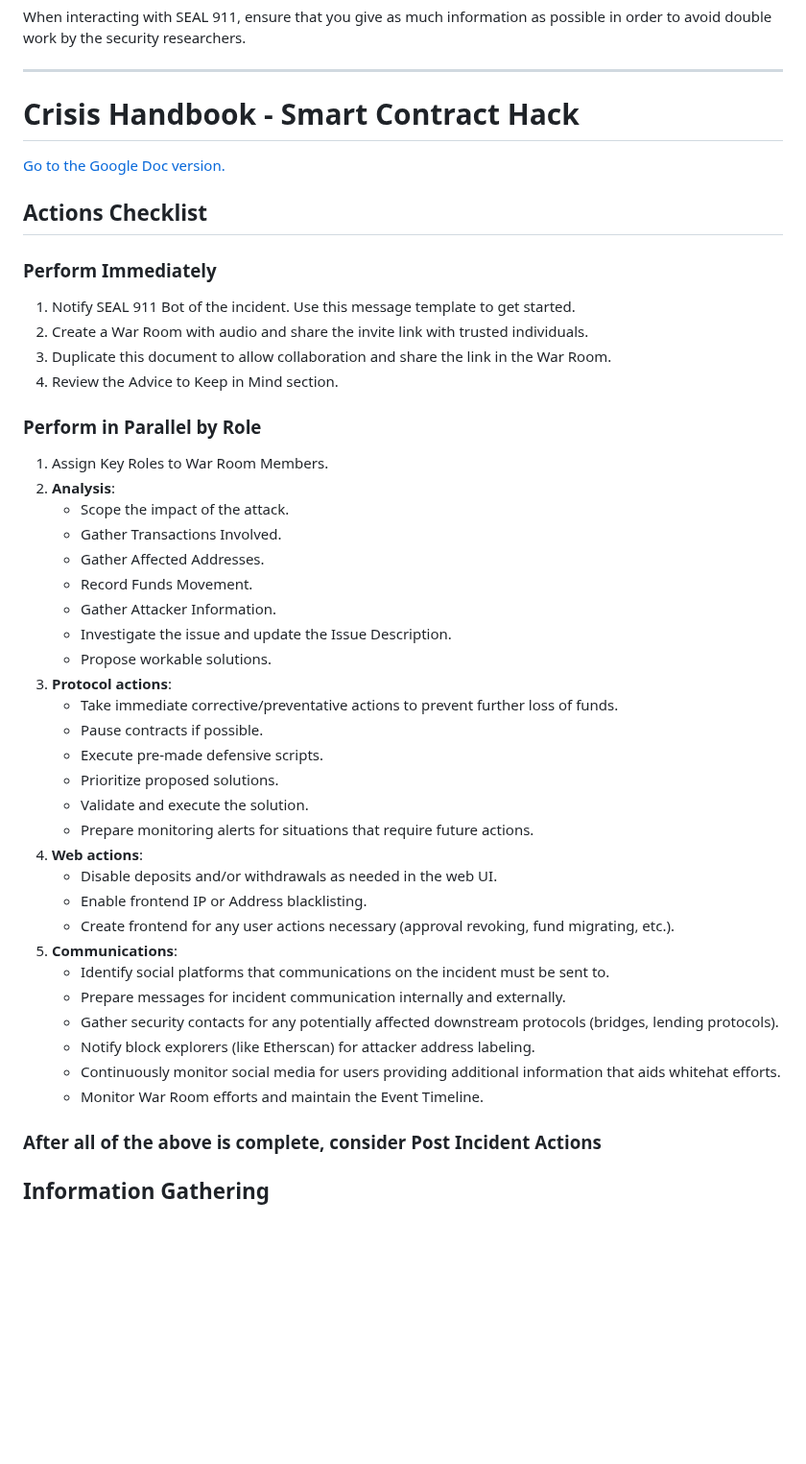
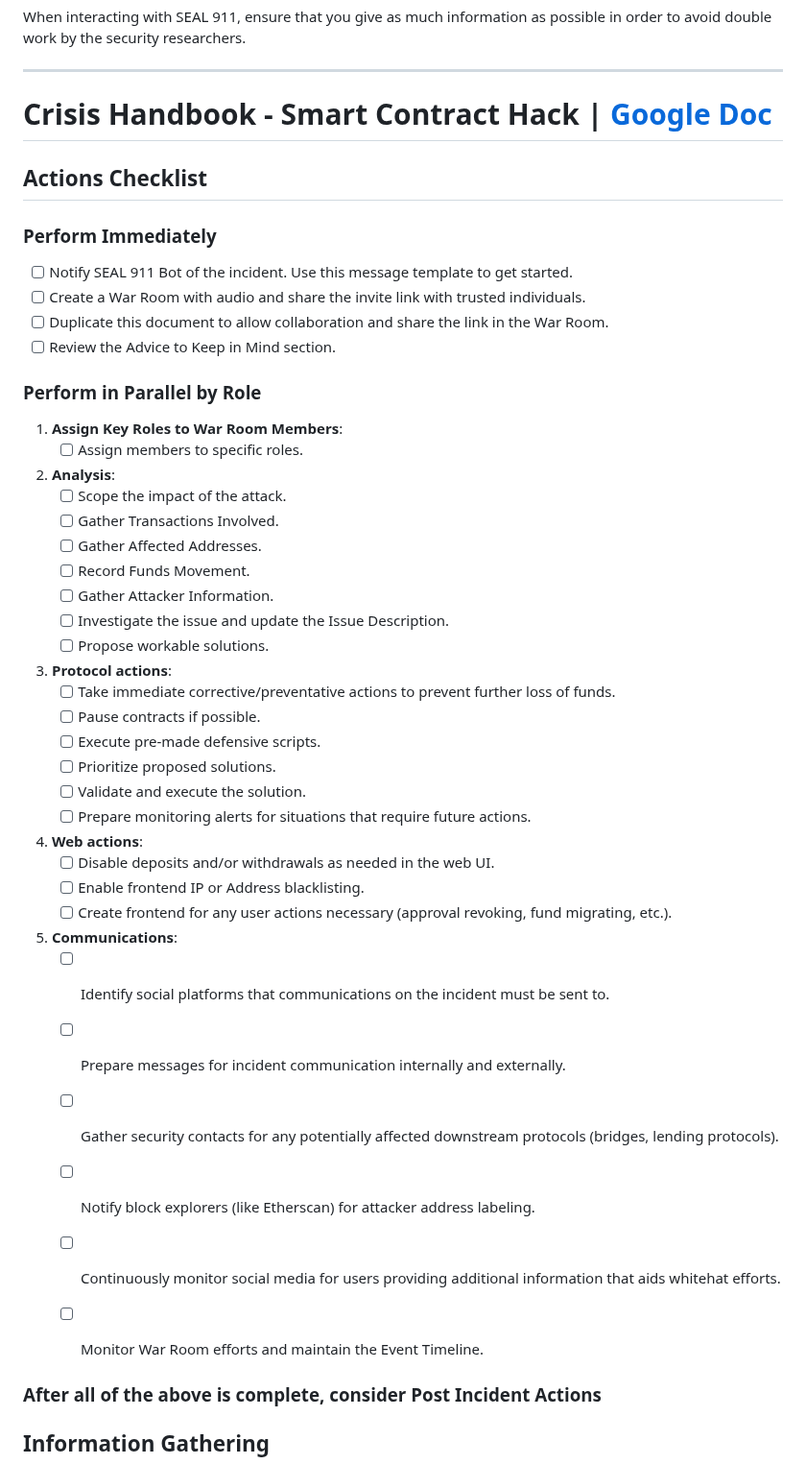
Before and after one commit to security-alliance/frameworks, a Markdown page: src/incident-management/seal-911-war-room-guidelines.md, the part around one of its changes. Shown at 96% size. GitHub-like rendering; blank space fills up the shorter version.

```diff
--- a/src/incident-management/seal-911-war-room-guidelines.md
+++ b/src/incident-management/seal-911-war-room-guidelines.md
@@ -8,45 +8,51 @@ When interacting with SEAL 911, ensure that you give as much information as poss
 
 ---
 
-# Crisis Handbook - Smart Contract Hack
-[Go to the Google Doc version.](https://docs.google.com/document/d/1DaAiuGFkMEMMiIuvqhePL5aDFGHJ9Ya6D04rdaldqC0/edit#heading=h.c4h2beeflqpo)
+# Crisis Handbook - Smart Contract Hack | [Google Doc](https://docs.google.com/document/d/1DaAiuGFkMEMMiIuvqhePL5aDFGHJ9Ya6D04rdaldqC0/edit#heading=h.c4h2beeflqpo)
 
 ## Actions Checklist
 
 ### Perform Immediately
-1. Notify SEAL 911 Bot of the incident. Use this message template to get started.
-2. Create a War Room with audio and share the invite link with trusted individuals.
-3. Duplicate this document to allow collaboration and share the link in the War Room.
-4. Review the Advice to Keep in Mind section.
+- [ ] Notify SEAL 911 Bot of the incident. Use this message template to get started.
+- [ ] Create a War Room with audio and share the invite link with trusted individuals.
+- [ ] Duplicate this document to allow collaboration and share the link in the War Room.
+- [ ] Review the Advice to Keep in Mind section.
 
 ### Perform in Parallel by Role
-1. Assign Key Roles to War Room Members.
+
+1. **Assign Key Roles to War Room Members**:
+   - [ ] Assign members to specific roles.
+
 2. **Analysis**:
-    - Scope the impact of the attack.
-    - Gather Transactions Involved.
-    - Gather Affected Addresses.
-    - Record Funds Movement.
-    - Gather Attacker Information.
-    - Investigate the issue and update the Issue Description.
-    - Propose workable solutions.
+   - [ ] Scope the impact of the attack.
+   - [ ] Gather Transactions Involved.
+   - [ ] Gather Affected Addresses.
+   - [ ] Record Funds Movement.
+   - [ ] Gather Attacker Information.
+   - [ ] Investigate the issue and update the Issue Description.
+   - [ ] Propose workable solutions.
+
 3. **Protocol actions**:
-    - Take immediate corrective/preventative actions to prevent further loss of funds.
-    - Pause contracts if possible.
-    - Execute pre-made defensive scripts.
-    - Prioritize proposed solutions.
-    - Validate and execute the solution.
-    - Prepare monitoring alerts for situations that require future actions.
+   - [ ] Take immediate corrective/preventative actions to prevent further loss of funds.
+   - [ ] Pause contracts if possible.
+   - [ ] Execute pre-made defensive scripts.
+   - [ ] Prioritize proposed solutions.
+   - [ ] Validate and execute the solution.
+   - [ ] Prepare monitoring alerts for situations that require future actions.
+
 4. **Web actions**:
-    - Disable deposits and/or withdrawals as needed in the web UI.
-    - Enable frontend IP or Address blacklisting.
-    - Create frontend for any user actions necessary (approval revoking, fund migrating, etc.).
+   - [ ] Disable deposits and/or withdrawals as needed in the web UI.
+   - [ ] Enable frontend IP or Address blacklisting.
+   - [ ] Create frontend for any user actions necessary (approval revoking, fund migrating, etc.).
+
 5. **Communications**:
-    - Identify social platforms that communications on the incident must be sent to.
-    - Prepare messages for incident communication internally and externally.
-    - Gather security contacts for any potentially affected downstream protocols (bridges, lending protocols).
-    - Notify block explorers (like Etherscan) for attacker address labeling.
-    - Continuously monitor social media for users providing additional information that aids whitehat efforts.
-    - Monitor War Room efforts and maintain the Event Timeline.
+   - [ ] Identify social platforms that communications on the incident must be sent to.
+   - [ ] Prepare messages for incident communication internally and externally.
+   - [ ] Gather security contacts for any potentially affected downstream protocols (bridges, lending protocols).
+   - [ ] Notify block explorers (like Etherscan) for attacker address labeling.
+   - [ ] Continuously monitor social media for users providing additional information that aids whitehat efforts.
+   - [ ] Monitor War Room efforts and maintain the Event Timeline.
+
 
 ### After all of the above is complete, consider Post Incident Actions
 
```
Also changed, not shown: other parts of src/incident-management/seal-911-war-room-guidelines.md (+34 -31 lines).
